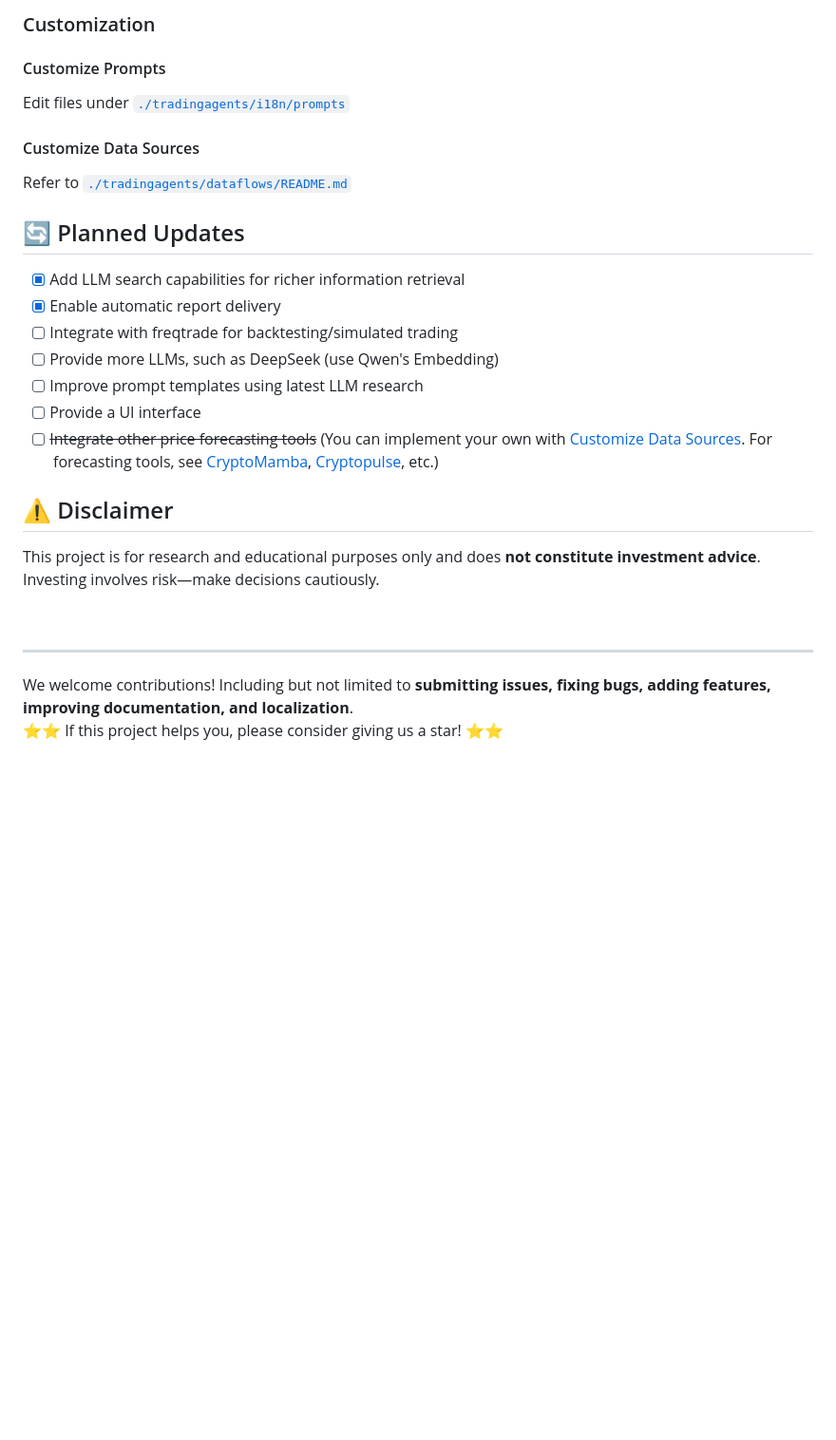
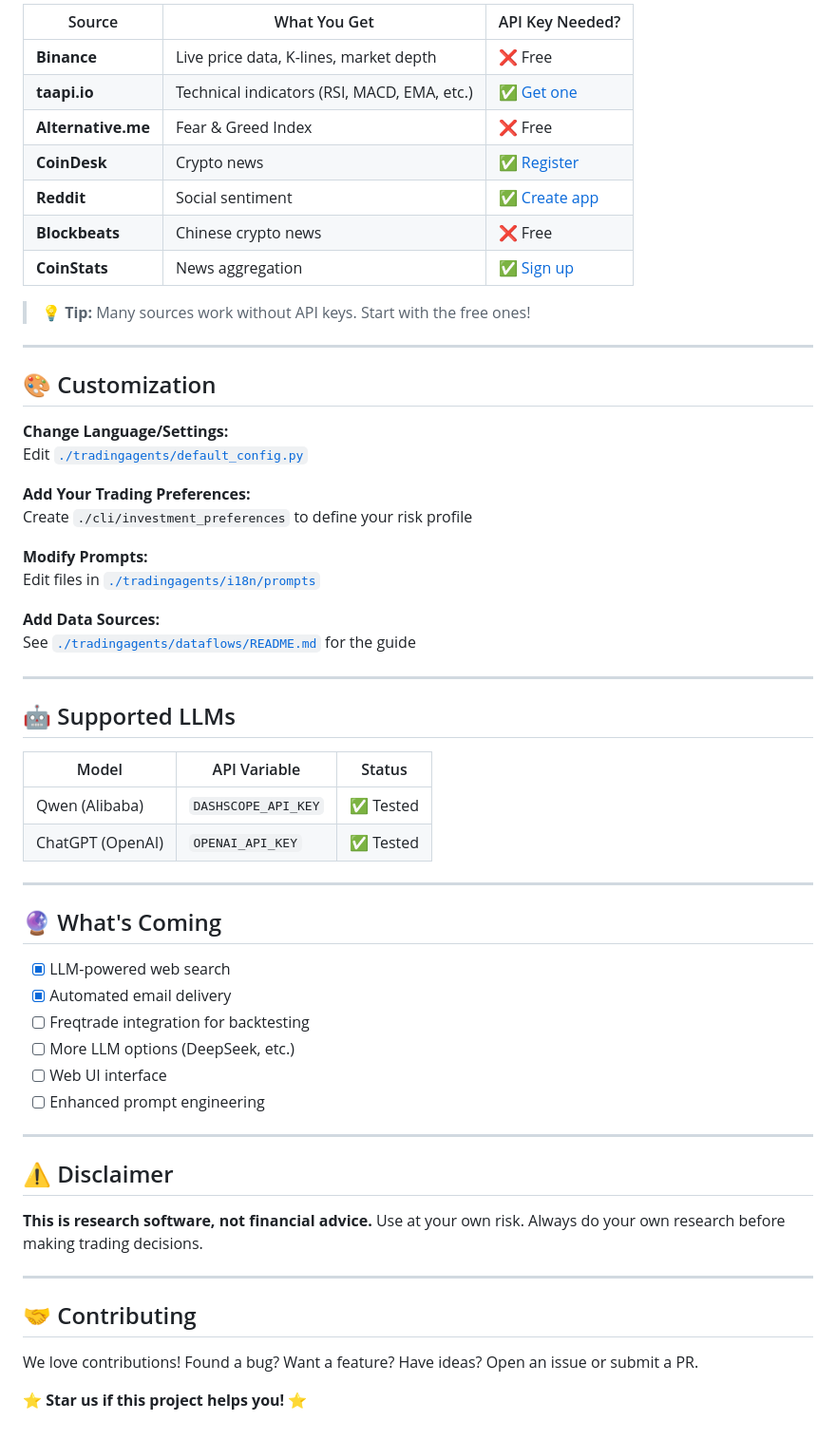
Before and after one commit to ai-blockchain-dev/crypto-trading-agent, a Markdown page: README.md, the part around one of its changes. Shown at 95% size. GitHub-like rendering; blank space fills up the shorter version.

```diff
--- a/README.md
+++ b/README.md
@@ -111,24 +71,62 @@ python -m cli.run
 
-### Customization
-#### Customize Prompts
-Edit files under [`./tradingagents/i18n/prompts`](./tradingagents/i18n/prompts)
-#### Customize Data Sources
-Refer to [`./tradingagents/dataflows/README.md`](./tradingagents/dataflows/README.md)
+| Source | What You Get | API Key Needed? |
+|--------|--------------|-----------------|
+| **Binance** | Live price data, K-lines, market depth | ❌ Free |
+| **taapi.io** | Technical indicators (RSI, MACD, EMA, etc.) | ✅ [Get one](https://taapi.io/my-account/) |
+| **Alternative.me** | Fear & Greed Index | ❌ Free |
+| **CoinDesk** | Crypto news | ✅ [Register](https://developers.coindesk.com/settings/api-keys) |
+| **Reddit** | Social sentiment | ✅ [Create app](https://old.reddit.com/prefs/apps/) |
+| **Blockbeats** | Chinese crypto news | ❌ Free |
+| **CoinStats** | News aggregation | ✅ [Sign up](https://openapi.coinstats.app) |
 
-## 🔄 Planned Updates
-* [x] Add LLM search capabilities for richer information retrieval
-* [x] Enable automatic report delivery
-* [ ] Integrate with freqtrade for backtesting/simulated trading
-* [ ] Provide more LLMs, such as DeepSeek (use Qwen's Embedding)
-* [ ] Improve prompt templates using latest LLM research
-* [ ] Provide a UI interface
-* [ ] ~~Integrate other price forecasting tools~~ (You can implement your own with [Customize Data Sources](#customize-data-sources). For forecasting tools, see [CryptoMamba](https://github.com/MShahabSepehri/CryptoMamba), [Cryptopulse](https://github.com/aamitssharma07/SAL-Cryptopulse), etc.)
+> 💡 **Tip:** Many sources work without API keys. Start with the free ones!
+
+---
+
+## 🎨 Customization
+
+**Change Language/Settings:**
+Edit [`./tradingagents/default_config.py`](./tradingagents/default_config.py)
+
+**Add Your Trading Preferences:**
+Create `./cli/investment_preferences` to define your risk profile
+
+**Modify Prompts:**
+Edit files in [`./tradingagents/i18n/prompts`](./tradingagents/i18n/prompts)
+
+**Add Data Sources:**
+See [`./tradingagents/dataflows/README.md`](./tradingagents/dataflows/README.md) for the guide
+
+---
+
+## 🤖 Supported LLMs
+
+| Model | API Variable | Status |
+|-------|--------------|--------|
+| Qwen (Alibaba) | `DASHSCOPE_API_KEY` | ✅ Tested |
+| ChatGPT (OpenAI) | `OPENAI_API_KEY` | ✅ Tested |
+
+---
+
+## 🔮 What's Coming
+
+- [x] LLM-powered web search
+- [x] Automated email delivery
+- [ ] Freqtrade integration for backtesting
+- [ ] More LLM options (DeepSeek, etc.)
+- [ ] Web UI interface
+- [ ] Enhanced prompt engineering
+
+---
 
 ## ⚠️ Disclaimer
-This project is for research and educational purposes only and does **not constitute investment advice**. Investing involves risk—make decisions cautiously.
 
-<br/>
+**This is research software, not financial advice.** Use at your own risk. Always do your own research before making trading decisions.
 
 ---
-We welcome contributions! Including but not limited to **submitting issues, fixing bugs, adding features, improving documentation, and localization**.
-⭐️⭐️ If this project helps you, please consider giving us a star! ⭐️⭐️
+
+## 🤝 Contributing
+
+We love contributions! Found a bug? Want a feature? Have ideas? Open an issue or submit a PR.
+
+**⭐ Star us if this project helps you! ⭐**
```
Also changed, not shown: other parts of README.md (+47 -87 lines).
